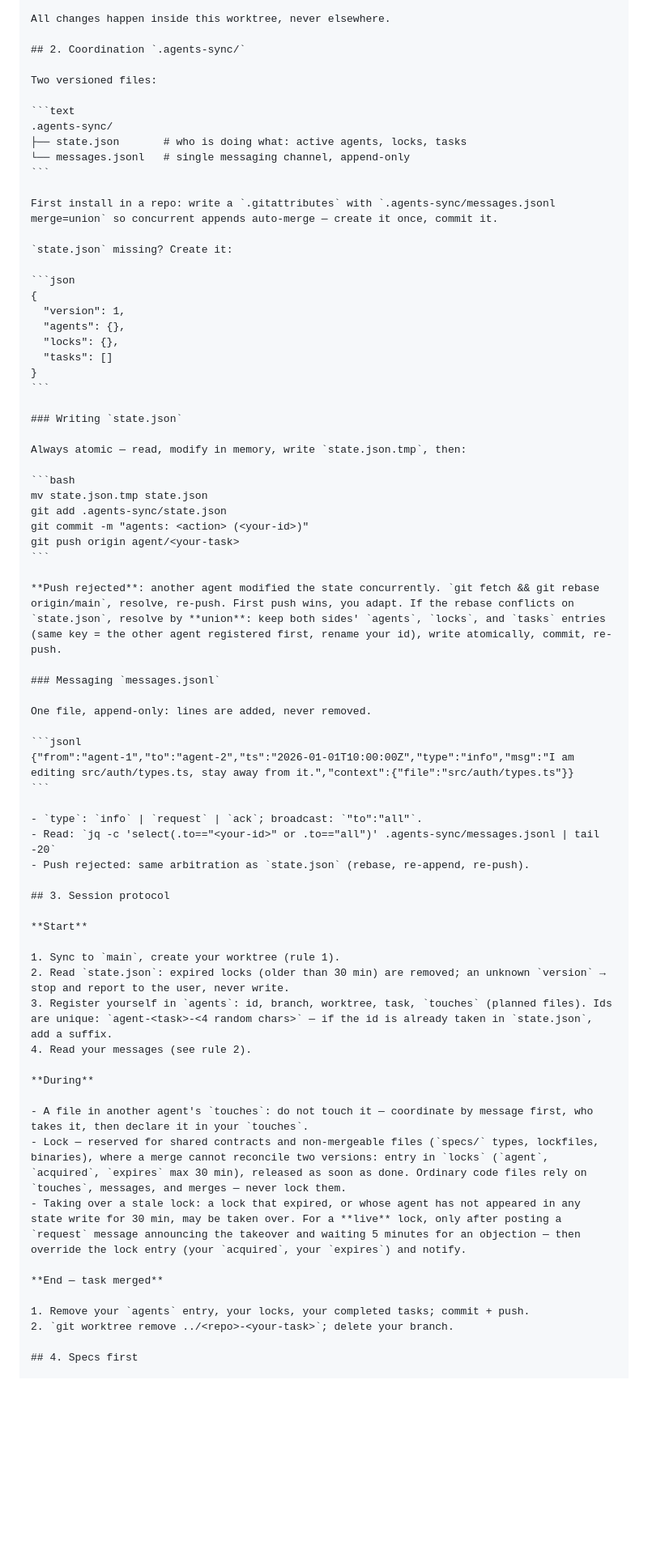
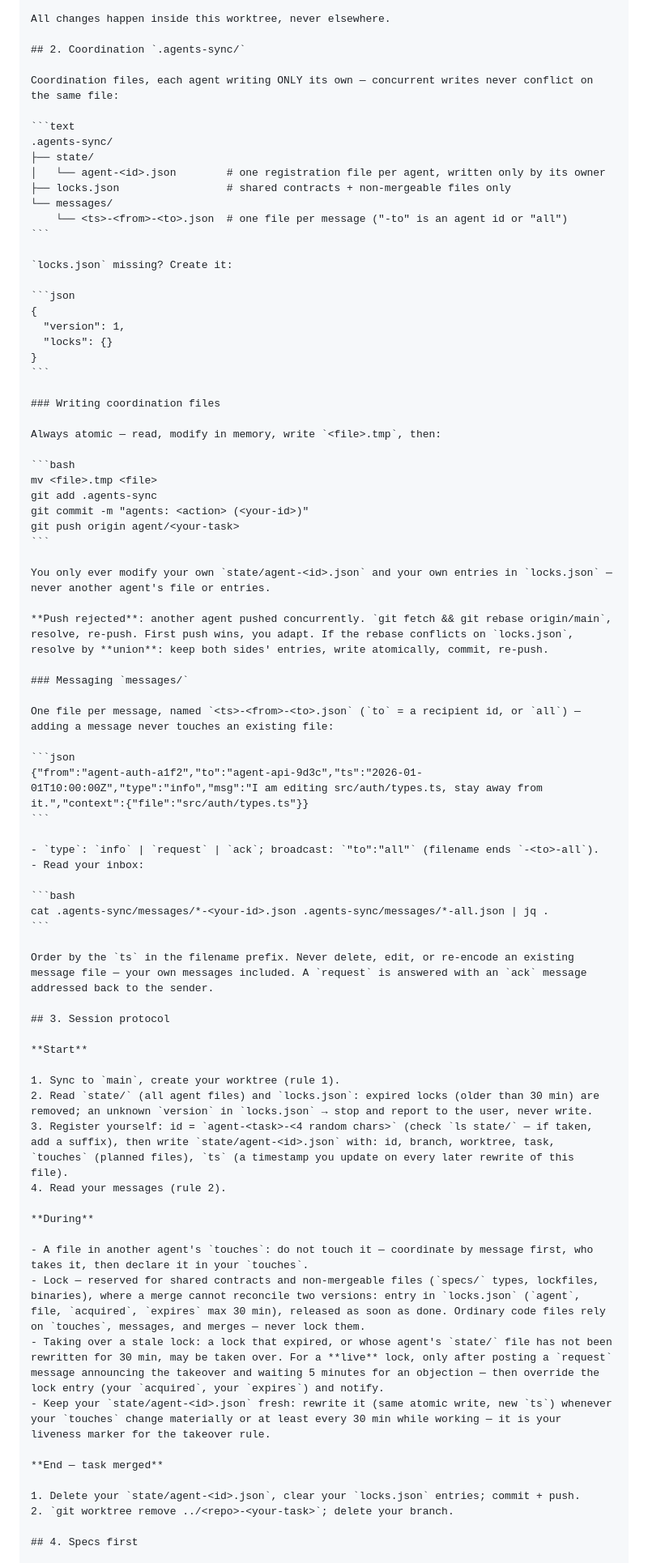
Before and after one commit to krkn-s/ai-workspace, a Markdown page: prompts/agents-md-swarm.md, the part around one of its changes. Shown at 81% size. Rendered like a GitHub page; blank space fills up the shorter version.

Commit message:
agents-md-swarm: split coordination files per agent to remove contention
.agents-sync/ now holds one state/agent-<id>.json per agent (owner
writes only its own), locks.json as the single small contention point
(specs contracts, lockfiles, binaries), and one message file per
message named <ts>-<from>-<to>.json. Concurrent coordination pushes no
longer conflict; the msg .gitattributes union hack is gone; liveness
rides on the owner rewriting its own state file (30 min)

````diff
--- a/prompts/agents-md-swarm.md
+++ b/prompts/agents-md-swarm.md
@@ -67,70 +67,77 @@ All changes happen inside this worktree, never elsewhere.
 
 ## 2. Coordination `.agents-sync/`
 
-Two versioned files:
+Coordination files, each agent writing ONLY its own — concurrent writes never conflict on the same file:
 
 ```text
 .agents-sync/
-├── state.json       # who is doing what: active agents, locks, tasks
-└── messages.jsonl   # single messaging channel, append-only
+├── state/
+│   └── agent-<id>.json        # one registration file per agent, written only by its owner
+├── locks.json                 # shared contracts + non-mergeable files only
+└── messages/
+    └── <ts>-<from>-<to>.json  # one file per message ("-to" is an agent id or "all")
 ```
 
-First install in a repo: write a `.gitattributes` with `.agents-sync/messages.jsonl merge=union` so concurrent appends auto-merge — create it once, commit it.
-
-`state.json` missing? Create it:
+`locks.json` missing? Create it:
 
 ```json
 {
   "version": 1,
-  "agents": {},
-  "locks": {},
-  "tasks": []
+  "locks": {}
 }
 ```
 
-### Writing `state.json`
+### Writing coordination files
 
-Always atomic — read, modify in memory, write `state.json.tmp`, then:
+Always atomic — read, modify in memory, write `<file>.tmp`, then:
 
 ```bash
-mv state.json.tmp state.json
-git add .agents-sync/state.json
+mv <file>.tmp <file>
+git add .agents-sync
 git commit -m "agents: <action> (<your-id>)"
 git push origin agent/<your-task>
 ```
 
-**Push rejected**: another agent modified the state concurrently. `git fetch && git rebase origin/main`, resolve, re-push. First push wins, you adapt. If the rebase conflicts on `state.json`, resolve by **union**: keep both sides' `agents`, `locks`, and `tasks` entries (same key = the other agent registered first, rename your id), write atomically, commit, re-push.
+You only ever modify your own `state/agent-<id>.json` and your own entries in `locks.json` — never another agent's file or entries.
 
-### Messaging `messages.jsonl`
+**Push rejected**: another agent pushed concurrently. `git fetch && git rebase origin/main`, resolve, re-push. First push wins, you adapt. If the rebase conflicts on `locks.json`, resolve by **union**: keep both sides' entries, write atomically, commit, re-push.
 
-One file, append-only: lines are added, never removed.
+### Messaging `messages/`
 
-```jsonl
-{"from":"agent-1","to":"agent-2","ts":"2026-01-01T10:00:00Z","type":"info","msg":"I am editing src/auth/types.ts, stay away from it.","context":{"file":"src/auth/types.ts"}}
+One file per message, named `<ts>-<from>-<to>.json` (`to` = a recipient id, or `all`) — adding a message never touches an existing file:
+
+```json
+{"from":"agent-auth-a1f2","to":"agent-api-9d3c","ts":"2026-01-01T10:00:00Z","type":"info","msg":"I am editing src/auth/types.ts, stay away from it.","context":{"file":"src/auth/types.ts"}}
 ```
 
-- `type`: `info` | `request` | `ack`; broadcast: `"to":"all"`.
-- Read: `jq -c 'select(.to=="<your-id>" or .to=="all")' .agents-sync/messages.jsonl | tail -20`
-- Push rejected: same arbitration as `state.json` (rebase, re-append, re-push).
+- `type`: `info` | `request` | `ack`; broadcast: `"to":"all"` (filename ends `-<to>-all`).
+- Read your inbox:
+
+```bash
+cat .agents-sync/messages/*-<your-id>.json .agents-sync/messages/*-all.json | jq .
+```
+
+Order by the `ts` in the filename prefix. Never delete, edit, or re-encode an existing message file — your own messages included. A `request` is answered with an `ack` message addressed back to the sender.
 
 ## 3. Session protocol
 
 **Start**
 
 1. Sync to `main`, create your worktree (rule 1).
-2. Read `state.json`: expired locks (older than 30 min) are removed; an unknown `version` → stop and report to the user, never write.
-3. Register yourself in `agents`: id, branch, worktree, task, `touches` (planned files). Ids are unique: `agent-<task>-<4 random chars>` — if the id is already taken in `state.json`, add a suffix.
-4. Read your messages (see rule 2).
+2. Read `state/` (all agent files) and `locks.json`: expired locks (older than 30 min) are removed; an unknown `version` in `locks.json` → stop and report to the user, never write.
+3. Register yourself: id = `agent-<task>-<4 random chars>` (check `ls state/` — if taken, add a suffix), then write `state/agent-<id>.json` with: id, branch, worktree, task, `touches` (planned files), `ts` (a timestamp you update on every later rewrite of this file).
+4. Read your messages (rule 2).
 
 **During**
 
 - A file in another agent's `touches`: do not touch it — coordinate by message first, who takes it, then declare it in your `touches`.
-- Lock — reserved for shared contracts and non-mergeable files (`specs/` types, lockfiles, binaries), where a merge cannot reconcile two versions: entry in `locks` (`agent`, `acquired`, `expires` max 30 min), released as soon as done. Ordinary code files rely on `touches`, messages, and merges — never lock them.
-- Taking over a stale lock: a lock that expired, or whose agent has not appeared in any state write for 30 min, may be taken over. For a **live** lock, only after posting a `request` message announcing the takeover and waiting 5 minutes for an objection — then override the lock entry (your `acquired`, your `expires`) and notify.
+- Lock — reserved for shared contracts and non-mergeable files (`specs/` types, lockfiles, binaries), where a merge cannot reconcile two versions: entry in `locks.json` (`agent`, file, `acquired`, `expires` max 30 min), released as soon as done. Ordinary code files rely on `touches`, messages, and merges — never lock them.
+- Taking over a stale lock: a lock that expired, or whose agent's `state/` file has not been rewritten for 30 min, may be taken over. For a **live** lock, only after posting a `request` message announcing the takeover and waiting 5 minutes for an objection — then override the lock entry (your `acquired`, your `expires`) and notify.
+- Keep your `state/agent-<id>.json` fresh: rewrite it (same atomic write, new `ts`) whenever your `touches` change materially or at least every 30 min while working — it is your liveness marker for the takeover rule.
 
 **End — task merged**
 
-1. Remove your `agents` entry, your locks, your completed tasks; commit + push.
+1. Delete your `state/agent-<id>.json`, clear your `locks.json` entries; commit + push.
 2. `git worktree remove ../<repo>-<your-task>`; delete your branch.
 
 ## 4. Specs first
````
Also changed, not shown: other parts of prompts/agents-md-swarm.md (+4 -4 lines), README.md (+1 -1 lines).
